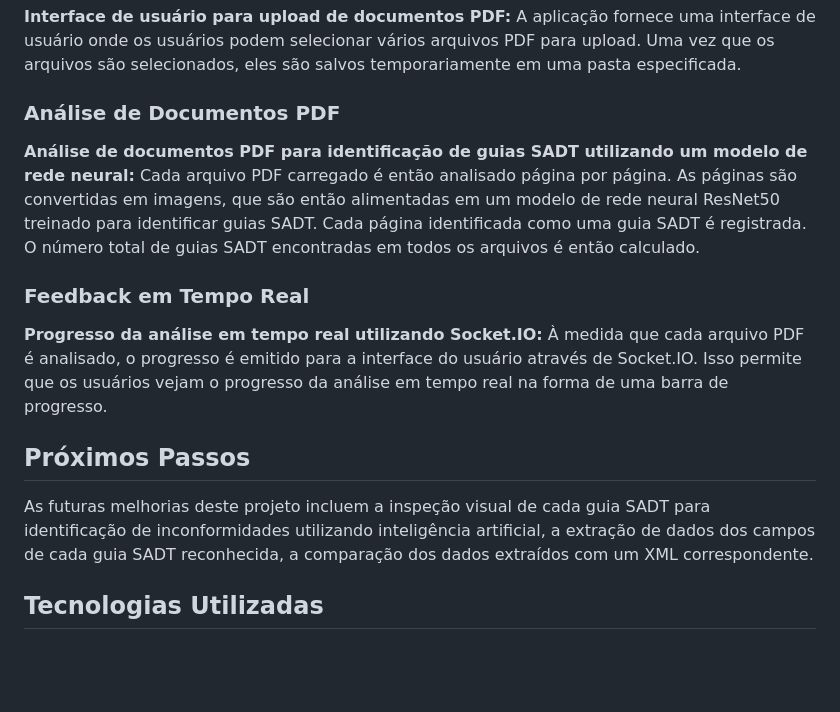
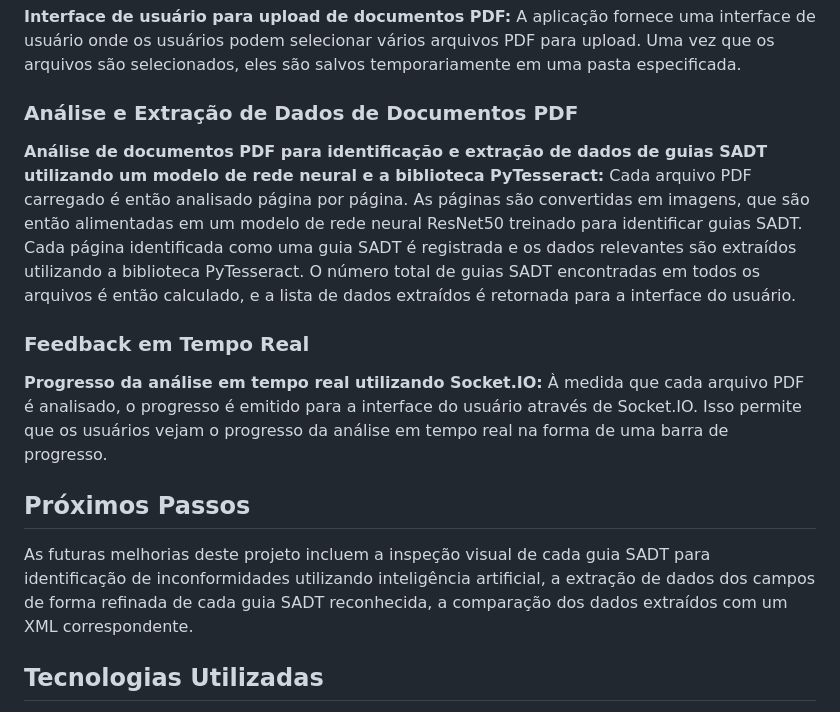
Before and after one commit to fpedrolucas95/Projeto-SADT, a Markdown page: README.md, the part around the change. Drawn GitHub-style; blank space fills up the shorter version.

```diff
--- a/README.md
+++ b/README.md
@@ -11,13 +11,13 @@
 <h2>Funcionalidades</h2>
 <h3>Upload de Documentos PDF</h3>
 <p><b>Interface de usuário para upload de documentos PDF:</b> A aplicação fornece uma interface de usuário onde os usuários podem selecionar vários arquivos PDF para upload. Uma vez que os arquivos são selecionados, eles são salvos temporariamente em uma pasta especificada.</p>
-<h3>Análise de Documentos PDF</h3>
-<p><b>Análise de documentos PDF para identificação de guias SADT utilizando um modelo de rede neural:</b> Cada arquivo PDF carregado é então analisado página por página. As páginas são convertidas em imagens, que são então alimentadas em um modelo de rede neural ResNet50 treinado para identificar guias SADT. Cada página identificada como uma guia SADT é registrada. O número total de guias SADT encontradas em todos os arquivos é então calculado.</p>
+<h3>Análise e Extração de Dados de Documentos PDF</h3>
+<p><b>Análise de documentos PDF para identificação e extração de dados de guias SADT utilizando um modelo de rede neural e a biblioteca PyTesseract:</b> Cada arquivo PDF carregado é então analisado página por página. As páginas são convertidas em imagens, que são então alimentadas em um modelo de rede neural ResNet50 treinado para identificar guias SADT. Cada página identificada como uma guia SADT é registrada e os dados relevantes são extraídos utilizando a biblioteca PyTesseract. O número total de guias SADT encontradas em todos os arquivos é então calculado, e a lista de dados extraídos é retornada para a interface do usuário.</p>
 <h3>Feedback em Tempo Real</h3>
 <p><b>Progresso da análise em tempo real utilizando Socket.IO:</b> À medida que cada arquivo PDF é analisado, o progresso é emitido para a interface do usuário através de Socket.IO. Isso permite que os usuários vejam o progresso da análise em tempo real na forma de uma barra de progresso.</p>
 
 <h2>Próximos Passos</h2>
-<p>As futuras melhorias deste projeto incluem a inspeção visual de cada guia SADT para identificação de inconformidades utilizando inteligência artificial, a extração de dados dos campos de cada guia SADT reconhecida, a comparação dos dados extraídos com um XML correspondente.</p>
+<p>As futuras melhorias deste projeto incluem a inspeção visual de cada guia SADT para identificação de inconformidades utilizando inteligência artificial, a extração de dados dos campos de forma refinada de cada guia SADT reconhecida, a comparação dos dados extraídos com um XML correspondente.</p>
 
 <h2>Tecnologias Utilizadas</h2>
 <p>Este projeto utiliza Python como a linguagem de programação principal. Flask é usado para fornecer a interface de usuário e gerenciar o upload de arquivos. PyTorch é usado para o modelo de aprendizado de máquina, que é um ResNet50 que foi treinado para identificar guias SADT em imagens de páginas de PDF. O projeto também usa o Flask-SocketIO para fornecer feedback em tempo real na interface do usuário sobre o progresso da análise dos documentos PDF.</p>
```
